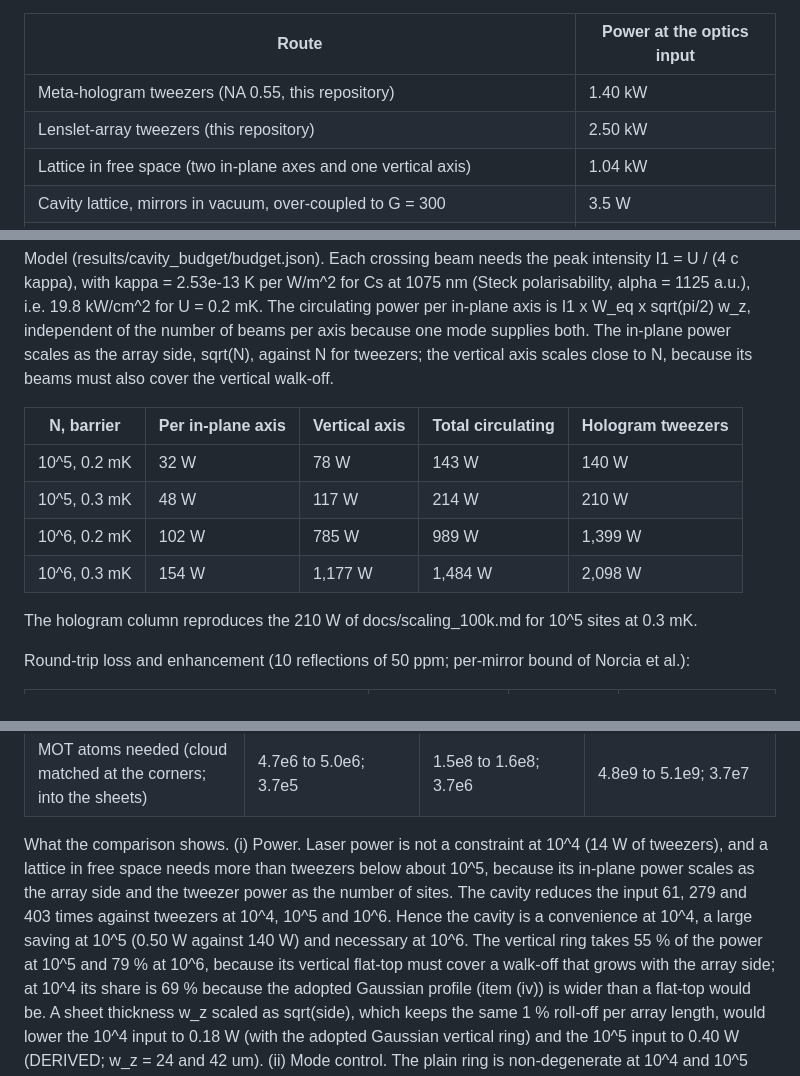
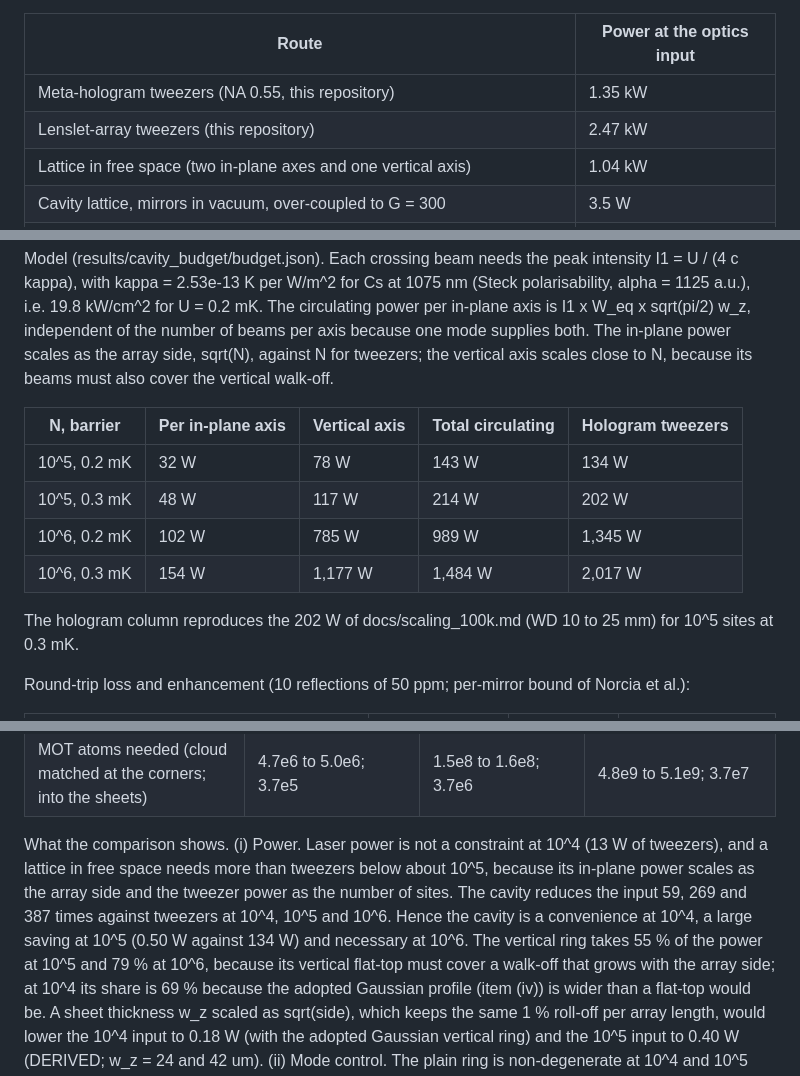
Before and after one commit to rscaqsatiitm/meta-optics-atom-trapping, a Markdown page: docs/cavity_concept.md, 3 parts joined by grey strips. Rendered like a GitHub page.

```diff
--- a/docs/cavity_concept.md
+++ b/docs/cavity_concept.md
@@ -31,8 +31,8 @@ plane twice at 2 theta = 15.4 deg. For 10^6 Cs sites at a 0.2 mK barrier per axi
 
 | Route | Power at the optics input |
 |---|---|
-| Meta-hologram tweezers (NA 0.55, this repository) | 1.40 kW |
-| Lenslet-array tweezers (this repository) | 2.50 kW |
+| Meta-hologram tweezers (NA 0.55, this repository) | 1.35 kW |
+| Lenslet-array tweezers (this repository) | 2.47 kW |
 | Lattice in free space (two in-plane axes and one vertical axis) | 1.04 kW |
 | Cavity lattice, mirrors in vacuum, over-coupled to G = 300 | 3.5 W |
 | Cavity lattice, mirrors in vacuum, G = 1500 | 0.69 W |
@@ -328,12 +328,12 @@ axis scales close to N, because its beams must also cover the vertical walk-off.
 
 | N, barrier | Per in-plane axis | Vertical axis | Total circulating | Hologram tweezers |
 |---|---|---|---|---|
-| 10^5, 0.2 mK | 32 W | 78 W | 143 W | 140 W |
-| 10^5, 0.3 mK | 48 W | 117 W | 214 W | 210 W |
-| 10^6, 0.2 mK | 102 W | 785 W | 989 W | 1,399 W |
-| 10^6, 0.3 mK | 154 W | 1,177 W | 1,484 W | 2,098 W |
+| 10^5, 0.2 mK | 32 W | 78 W | 143 W | 134 W |
+| 10^5, 0.3 mK | 48 W | 117 W | 214 W | 202 W |
+| 10^6, 0.2 mK | 102 W | 785 W | 989 W | 1,345 W |
+| 10^6, 0.3 mK | 154 W | 1,177 W | 1,484 W | 2,017 W |
 
-The hologram column reproduces the 210 W of docs/scaling_100k.md for 10^5 sites at 0.3 mK.
+The hologram column reproduces the 202 W of docs/scaling_100k.md (WD 10 to 25 mm) for 10^5 sites at 0.3 mK.
 
 Round-trip loss and enhancement (10 reflections of 50 ppm; per-mirror bound of Norcia et al.):
 
@@ -1060,11 +1060,11 @@ it loses 1.6e-8 and 3.4e-5 (results/cavity_vertical_apertures/apertures.json).
 | Edge-site crossing-angle requirement, 10 s at 10 uK | 0.70 nrad/rtHz | 0.22 nrad/rtHz | 0.070 nrad/rtHz |
 | MOT atoms needed (cloud matched at the corners; into the sheets) | 4.7e6 to 5.0e6; 3.7e5 | 1.5e8 to 1.6e8; 3.7e6 | 4.8e9 to 5.1e9; 3.7e7 |
 
-What the comparison shows. (i) Power. Laser power is not a constraint at 10^4 (14 W of tweezers), and
+What the comparison shows. (i) Power. Laser power is not a constraint at 10^4 (13 W of tweezers), and
 a lattice in free space needs more than tweezers below about 10^5, because its in-plane power scales
-as the array side and the tweezer power as the number of sites. The cavity reduces the input 61, 279 and 403 times against tweezers
+as the array side and the tweezer power as the number of sites. The cavity reduces the input 59, 269 and 387 times against tweezers
 at 10^4, 10^5 and 10^6. Hence the cavity is a convenience at 10^4, a large saving at 10^5 (0.50 W
-against 140 W) and necessary at 10^6. The vertical ring takes 55 % of the power at 10^5 and 79 % at
+against 134 W) and necessary at 10^6. The vertical ring takes 55 % of the power at 10^5 and 79 % at
 10^6, because its vertical flat-top must cover a walk-off that grows with the array side; at 10^4 its
 share is 69 % because the adopted Gaussian profile (item (iv)) is wider than a flat-top would be. A sheet thickness w_z scaled as
 sqrt(side), which keeps the same 1 % roll-off per array length, would lower the 10^4 input to 0.18 W (with the
```
Also changed, not shown: other parts of docs/cavity_concept.md (+7 -7 lines), results/cavity_budget/power_scaling.png, results/cavity_scaling/scaling.png, 7 other files.
